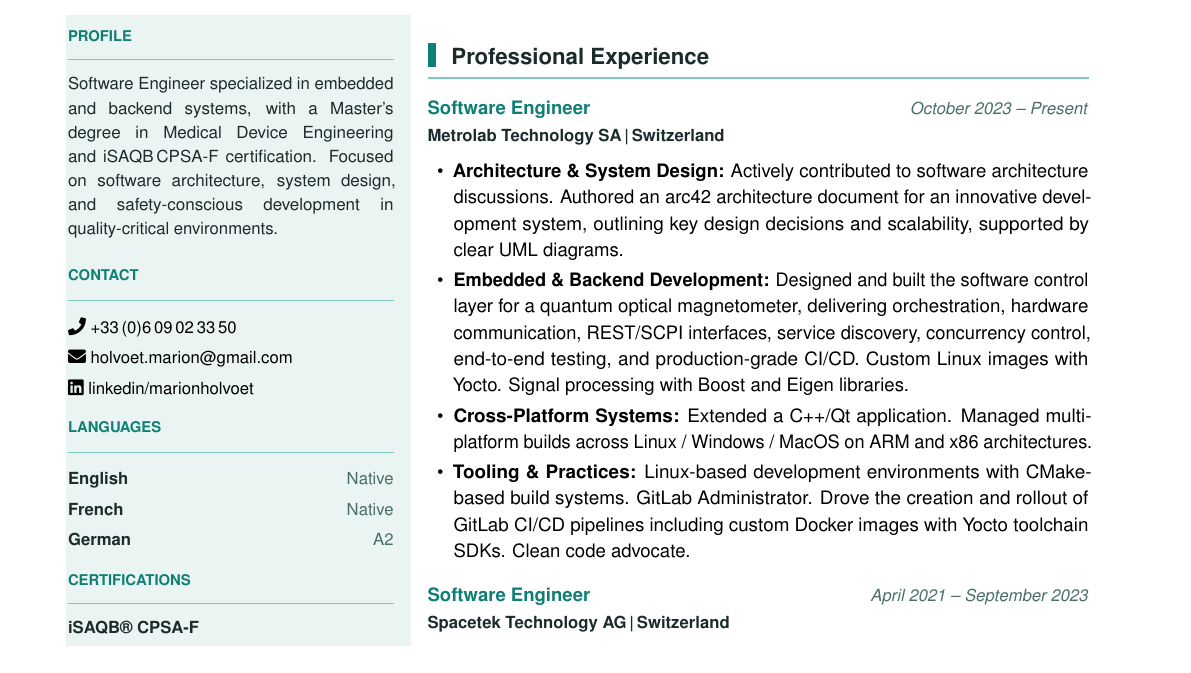
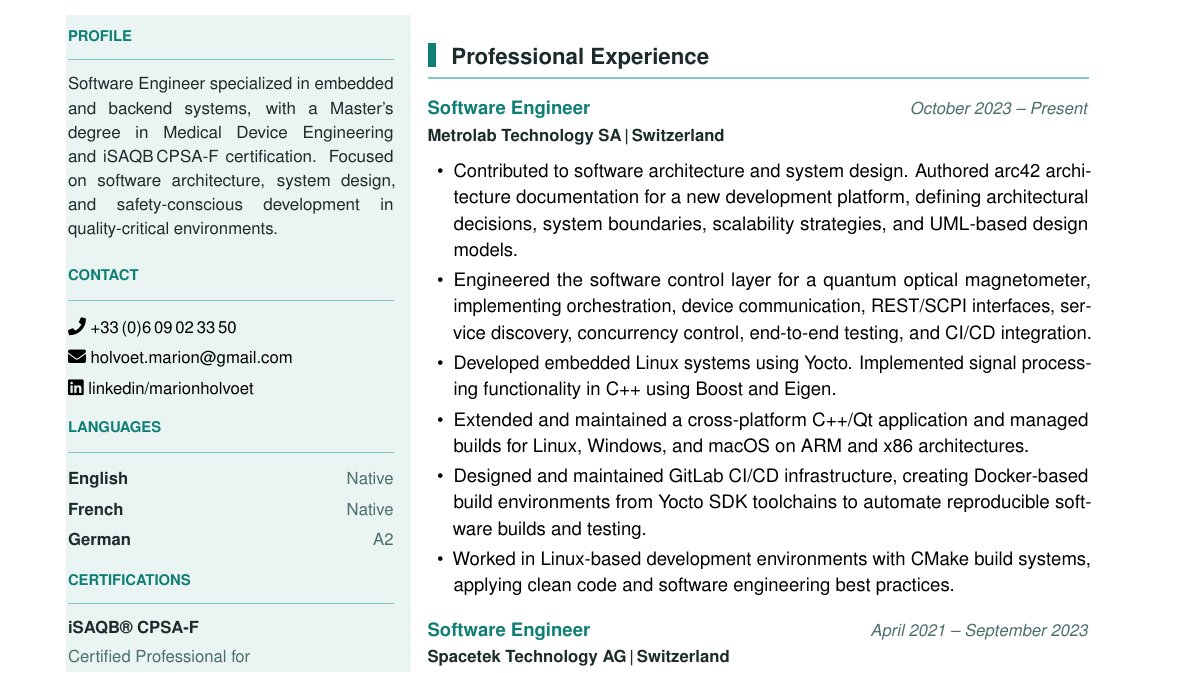
Before and after one commit to MarionHolvoet/CV, a LaTeX CV (CV_Marion_Holvoet.tex): part of page 1 of 2, cut so that both start at the same text. Compiled offline with pdfLaTeX.

Commit message:
Update Metrolab experience description

```diff
--- a/CV_Marion_Holvoet.tex
+++ b/CV_Marion_Holvoet.tex
@@ -201,10 +201,12 @@ and safety-conscious development in quality-critical environments.\par\vspace{4p
 \rsection{Professional Experience}
 
 \expentry{Software Engineer}{Metrolab Technology SA\,|\,Switzerland}{October 2023 -- Present}{%
-  \item \textbf{Architecture \& System Design:} Actively contributed to software architecture discussions. Authored an arc42 architecture document for an innovative development system, outlining key design decisions and scalability, supported by clear UML diagrams.
-  \item \textbf{Embedded \& Backend Development:} Designed and built the software control layer for a quantum optical magnetometer, delivering orchestration, hardware communication, REST/SCPI interfaces, service discovery, concurrency control, end-to-end testing, and production-grade CI/CD. Custom Linux images with Yocto. Signal processing with Boost and Eigen libraries.
-  \item \textbf{Cross-Platform Systems:} Extended a C++/Qt application. Managed multi-platform builds across Linux / Windows / MacOS on ARM and x86 architectures.
-  \item \textbf{Tooling \& Practices:} Linux-based development environments with CMake-based build systems. GitLab Administrator. Drove the creation and rollout of GitLab CI/CD pipelines including custom Docker images with Yocto toolchain SDKs. Clean code advocate.
+  \item Contributed to software architecture and system design. Authored arc42 architecture documentation for a new development platform, defining architectural decisions, system boundaries, scalability strategies, and UML-based design models.
+  \item Engineered the software control layer for a quantum optical magnetometer, implementing orchestration, device communication, REST/SCPI interfaces, service discovery, concurrency control, end-to-end testing, and CI/CD integration.
+  \item Developed embedded Linux systems using Yocto. Implemented signal processing functionality in C++ using Boost and Eigen.
+  \item Extended and maintained a cross-platform C++/Qt application and managed builds for Linux, Windows, and macOS on ARM and x86 architectures.
+  \item Designed and maintained GitLab CI/CD infrastructure, creating Docker-based build environments from Yocto SDK toolchains to automate reproducible software builds and testing.
+  \item Worked in Linux-based development environments with CMake build systems, applying clean code and software engineering best practices.
 }
 
 \expentry{Software Engineer}{Spacetek Technology AG\,|\,Switzerland}{April 2021 -- September 2023}{%
```
